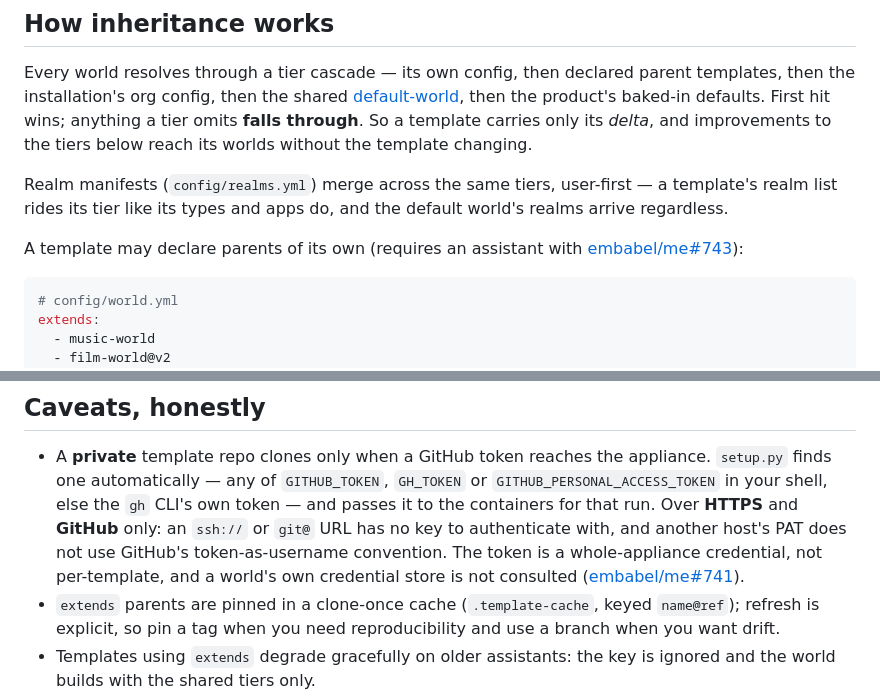
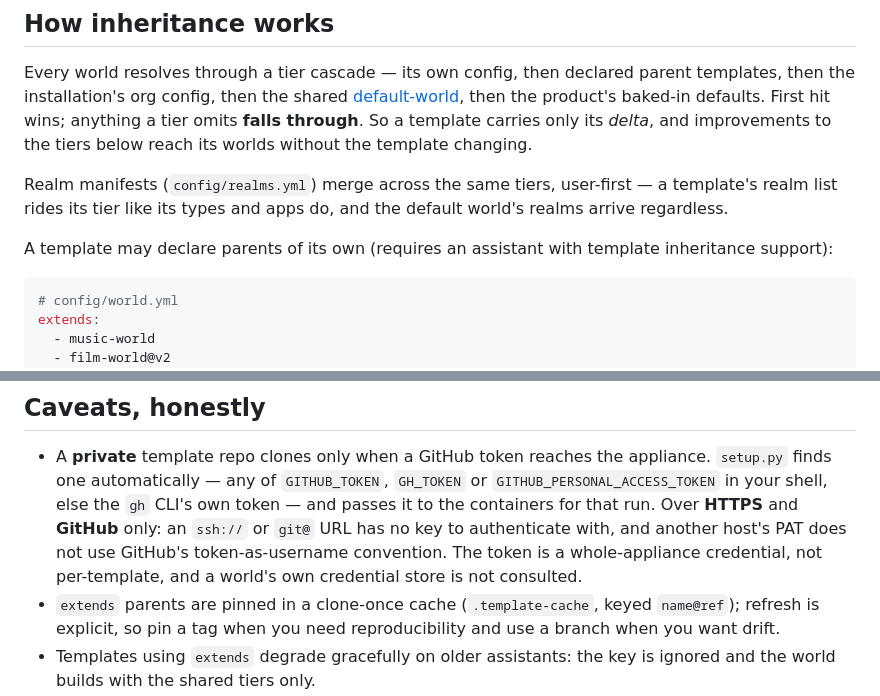
Before and after one commit to embabel-worlds/appliance, a Markdown page: WORLD_TEMPLATES.md, 2 parts joined by grey strips. Rendered like a GitHub page.

Commit message:
Stop pointing the public docs at a private repository
Two links in WORLD_TEMPLATES.md went to github.com/embabel/me, which is closed
by intent. To a reader of this repository they are a 404 with an issue number
attached — and the number, with the sentence around it, says more about what is
in there than the link was worth.

Neither sentence needed it. One names the capability it requires instead of the
change that added it, which is the more useful fact anyway; the other was
already complete before the parenthesis.

Bare `embabel/me#NNN` references survive in code comments, where they are
traceability for whoever maintains this and not an invitation to click.

Co-Authored-By: Claude Opus 5 (1M context) <noreply@anthropic.com>

````diff
--- a/WORLD_TEMPLATES.md
+++ b/WORLD_TEMPLATES.md
@@ -33,8 +33,8 @@ Realm manifests (`config/realms.yml`) merge across the same tiers, user-first
 a template's realm list rides its tier like its types and apps do, and the
 default world's realms arrive regardless.
 
-A template may declare parents of its own (requires an assistant with
-[embabel/me#743](https://github.com/embabel/me/pull/743)):
+A template may declare parents of its own (requires an assistant with template
+inheritance support):
 
 ```yaml
 # config/world.yml
@@ -153,7 +153,7 @@ for every world it creates.
   **GitHub** only: an `ssh://` or `git@` URL has no key to authenticate with, and
   another host's PAT does not use GitHub's token-as-username convention. The
   token is a whole-appliance credential, not per-template, and a world's own
-  credential store is not consulted ([embabel/me#741](https://github.com/embabel/me/issues/741)).
+  credential store is not consulted.
 - `extends` parents are pinned in a clone-once cache (`.template-cache`,
   keyed `name@ref`); refresh is explicit, so pin a tag when you need
   reproducibility and use a branch when you want drift.
````
